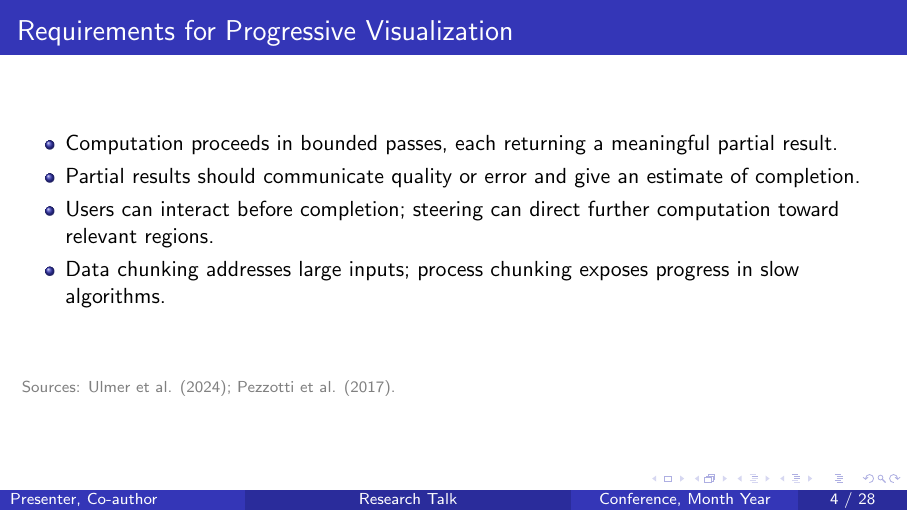
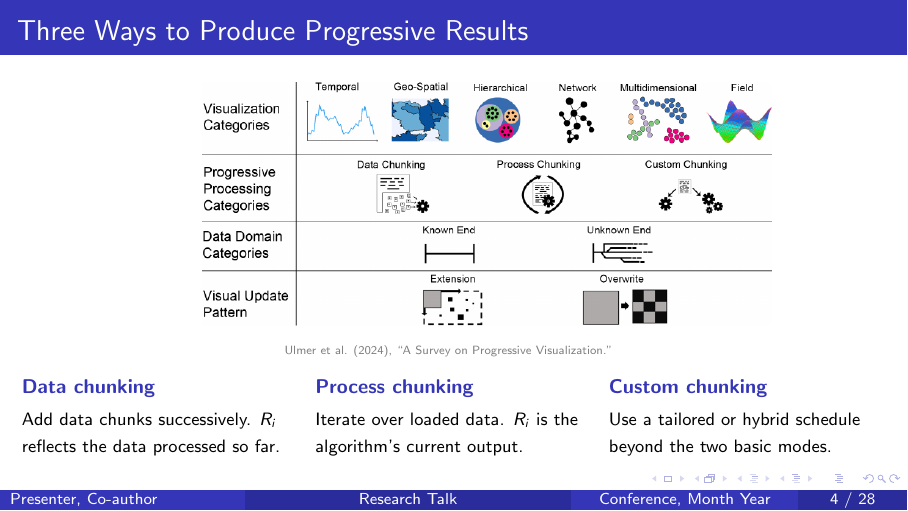
Before and after one commit to yaojunhe123/VA2, LaTeX slides (academic_two_papers_beamer_template.tex): page 4 of 28. Compiled offline with pdfLaTeX.

Commit message:
Show chunking strategies together on slide four

```diff
--- a/academic_two_papers_beamer_template.tex
+++ b/academic_two_papers_beamer_template.tex
@@ -140,15 +140,28 @@
 \end{frame}
 
 % Review slide 2 of 6
-\begin{frame}{Requirements for Progressive Visualization}
-  \begin{itemize}
-    \item Computation proceeds in bounded passes, each returning a meaningful partial result.
-    \item Partial results should communicate quality or error and give an estimate of completion.
-    \item Users can interact before completion; steering can direct further computation toward relevant regions.
-    \item Data chunking addresses large inputs; process chunking exposes progress in slow algorithms.
-  \end{itemize}
-  \vfill
-  {\scriptsize\textcolor{gray}{Sources: Ulmer et al. (2024); Pezzotti et al. (2017).}}
+\begin{frame}{Three Ways to Produce Progressive Results}
+  \centering
+  \includegraphics[width=0.78\textwidth]{assets/ulmer-taxonomy-fig1.png}\\[-0.1em]
+  {\tiny\textcolor{gray}{Ulmer et al. (2024), ``A Survey on Progressive Visualization.''}}
+  \vspace{0.35em}
+  \begin{columns}[T,onlytextwidth]
+    \begin{column}{0.32\textwidth}
+      {\small\bfseries\color{ConferenceBlue}Data chunking\par}
+      \vspace{0.2em}
+      {\footnotesize Add data chunks successively. $R_i$ reflects the data processed so far.}
+    \end{column}
+    \begin{column}{0.32\textwidth}
+      {\small\bfseries\color{ConferenceBlue}Process chunking\par}
+      \vspace{0.2em}
+      {\footnotesize Iterate over loaded data. $R_i$ is the algorithm's current output.}
+    \end{column}
+    \begin{column}{0.32\textwidth}
+      {\small\bfseries\color{ConferenceBlue}Custom chunking\par}
+      \vspace{0.2em}
+      {\footnotesize Use a tailored or hybrid schedule beyond the two basic modes.}
+    \end{column}
+  \end{columns}
 \end{frame}
 
 % Review slide 3 of 6
```
Also changed, not shown: academic_two_papers_beamer_template_blue.pdf, assets/ulmer-taxonomy-fig1.png (added).
